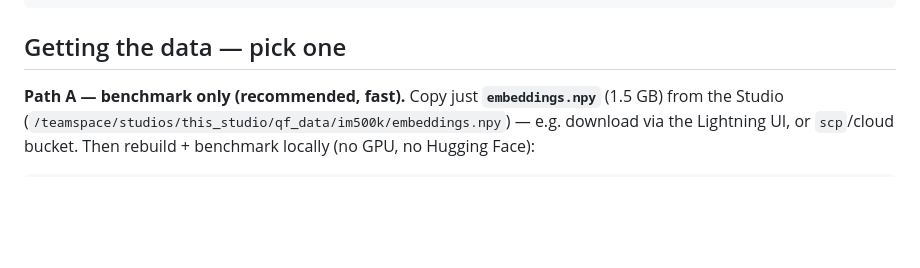
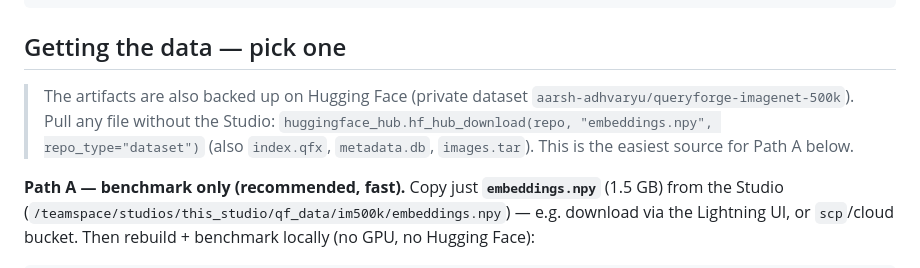
Before and after one commit to aarsh-adhvaryu/QueryForge, a Markdown page: docs/HANDOFF.md, the part around the change. GitHub-like rendering; blank space fills up the shorter version.

````diff
--- a/docs/HANDOFF.md
+++ b/docs/HANDOFF.md
@@ -24,6 +24,11 @@ nvidia-smi && python -c "import torch; print('cuda:', torch.cuda.is_available())
 ```
 
 ## Getting the data — pick one
+
+> The artifacts are also backed up on Hugging Face (private dataset
+> `aarsh-adhvaryu/queryforge-imagenet-500k`). Pull any file without the Studio:
+> `huggingface_hub.hf_hub_download(repo, "embeddings.npy", repo_type="dataset")` (also `index.qfx`,
+> `metadata.db`, `images.tar`). This is the easiest source for Path A below.
 
 **Path A — benchmark only (recommended, fast).** Copy just **`embeddings.npy`** (1.5 GB) from the
 Studio (`/teamspace/studios/this_studio/qf_data/im500k/embeddings.npy`) — e.g. download via the
````
Also changed, not shown: CLAUDE.md (+4 -1 lines), README.md (+4 -0 lines).
